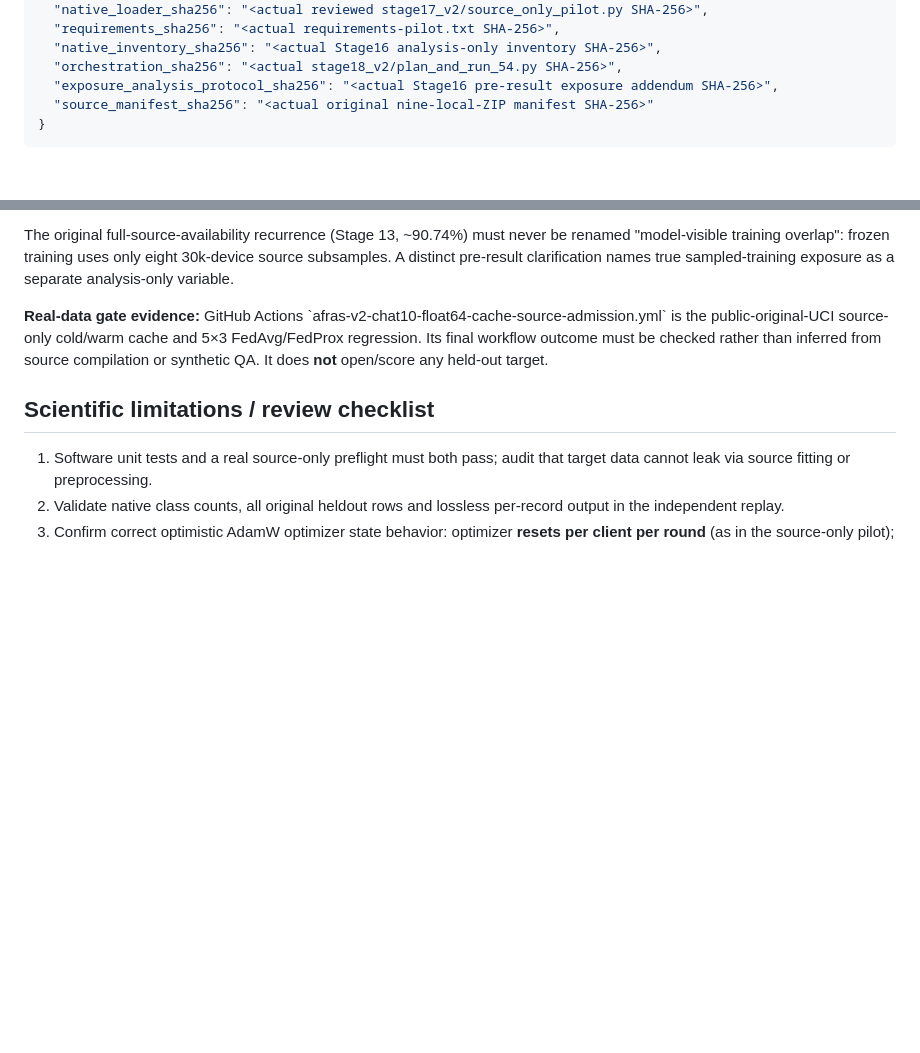
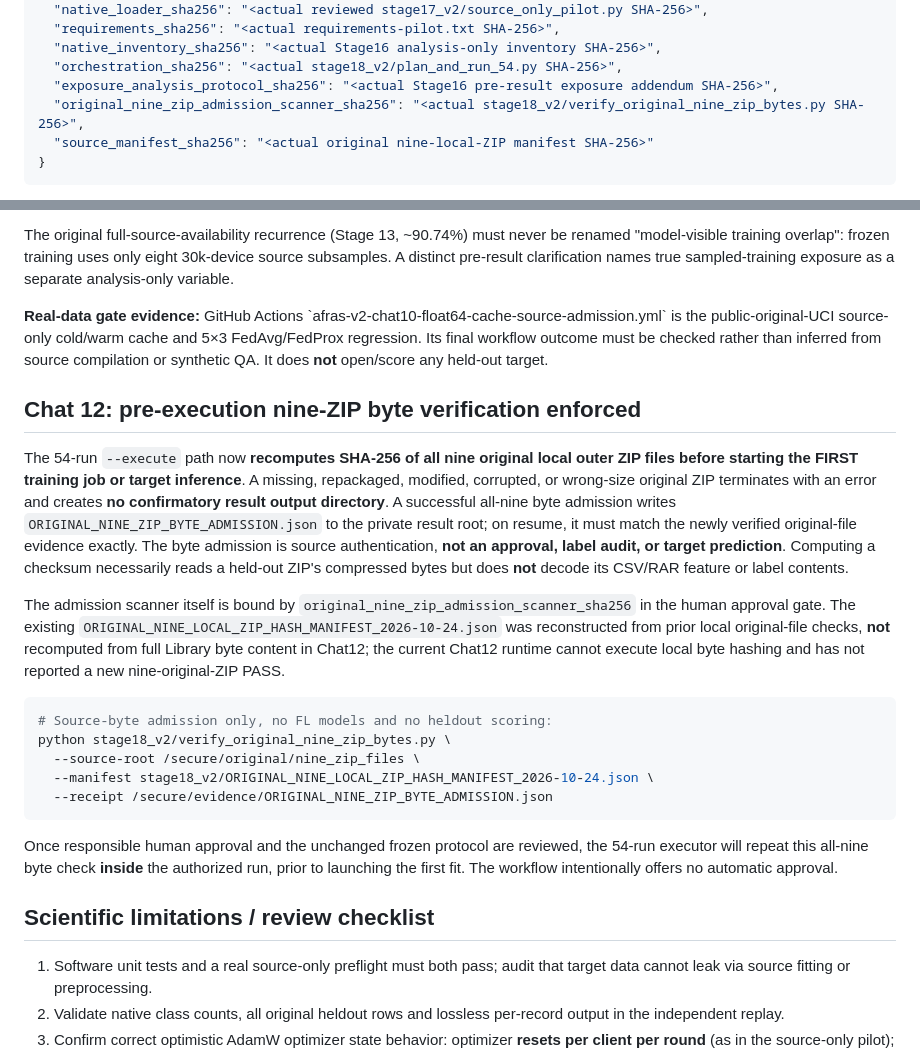
Before and after one commit to alifoxpro/AFRAS-FL, a Markdown page: stage18_v2/README.md, 2 parts joined by grey strips. Rendered like a GitHub page; blank space fills up the shorter version.

Commit message:
Document compulsory nine-original-ZIP byte verification before test scoring and scanner SHA human-review pin

````diff
--- a/stage18_v2/README.md
+++ b/stage18_v2/README.md
@@ -39,6 +39,7 @@ The normal confirmatory mode **always rejects** missing, malformed or stale auth
   "native_inventory_sha256": "<actual Stage16 analysis-only inventory SHA-256>",
   "orchestration_sha256": "<actual stage18_v2/plan_and_run_54.py SHA-256>",
   "exposure_analysis_protocol_sha256": "<actual Stage16 pre-result exposure addendum SHA-256>",
+  "original_nine_zip_admission_scanner_sha256": "<actual stage18_v2/verify_original_nine_zip_bytes.py SHA-256>",
   "source_manifest_sha256": "<actual original nine-local-ZIP manifest SHA-256>"
 }
 ```
@@ -77,6 +78,22 @@ The original full-source-availability recurrence (Stage 13, ~90.74%) must never
 
 **Real-data gate evidence:** GitHub Actions \`afras-v2-chat10-float64-cache-source-admission.yml\` is the public-original-UCI source-only cold/warm cache and 5×3 FedAvg/FedProx regression. Its final workflow outcome must be checked rather than inferred from source compilation or synthetic QA. It does **not** open/score any held-out target.
 
+## Chat 12: pre-execution nine-ZIP byte verification enforced
+
+The 54-run `--execute` path now **recomputes SHA-256 of all nine original local outer ZIP files before starting the FIRST training job or target inference**. A missing, repackaged, modified, corrupted, or wrong-size original ZIP terminates with an error and creates **no confirmatory result output directory**. A successful all-nine byte admission writes `ORIGINAL_NINE_ZIP_BYTE_ADMISSION.json` to the private result root; on resume, it must match the newly verified original-file evidence exactly. The byte admission is source authentication, **not an approval, label audit, or target prediction**. Computing a checksum necessarily reads a held-out ZIP's compressed bytes but does **not** decode its CSV/RAR feature or label contents.
+
+The admission scanner itself is bound by `original_nine_zip_admission_scanner_sha256` in the human approval gate. The existing `ORIGINAL_NINE_LOCAL_ZIP_HASH_MANIFEST_2026-10-24.json` was reconstructed from prior local original-file checks, **not** recomputed from full Library byte content in Chat12; the current Chat12 runtime cannot execute local byte hashing and has not reported a new nine-original-ZIP PASS.
+
+```bash
+# Source-byte admission only, no FL models and no heldout scoring:
+python stage18_v2/verify_original_nine_zip_bytes.py \
+  --source-root /secure/original/nine_zip_files \
+  --manifest stage18_v2/ORIGINAL_NINE_LOCAL_ZIP_HASH_MANIFEST_2026-10-24.json \
+  --receipt /secure/evidence/ORIGINAL_NINE_ZIP_BYTE_ADMISSION.json
+```
+
+Once responsible human approval and the unchanged frozen protocol are reviewed, the 54-run executor will repeat this all-nine byte check **inside** the authorized run, prior to launching the first fit. The workflow intentionally offers no automatic approval.
+
 ## Scientific limitations / review checklist
 
 1. Software unit tests and a real source-only preflight must both pass; audit that target data cannot leak via source fitting or preprocessing.
````
